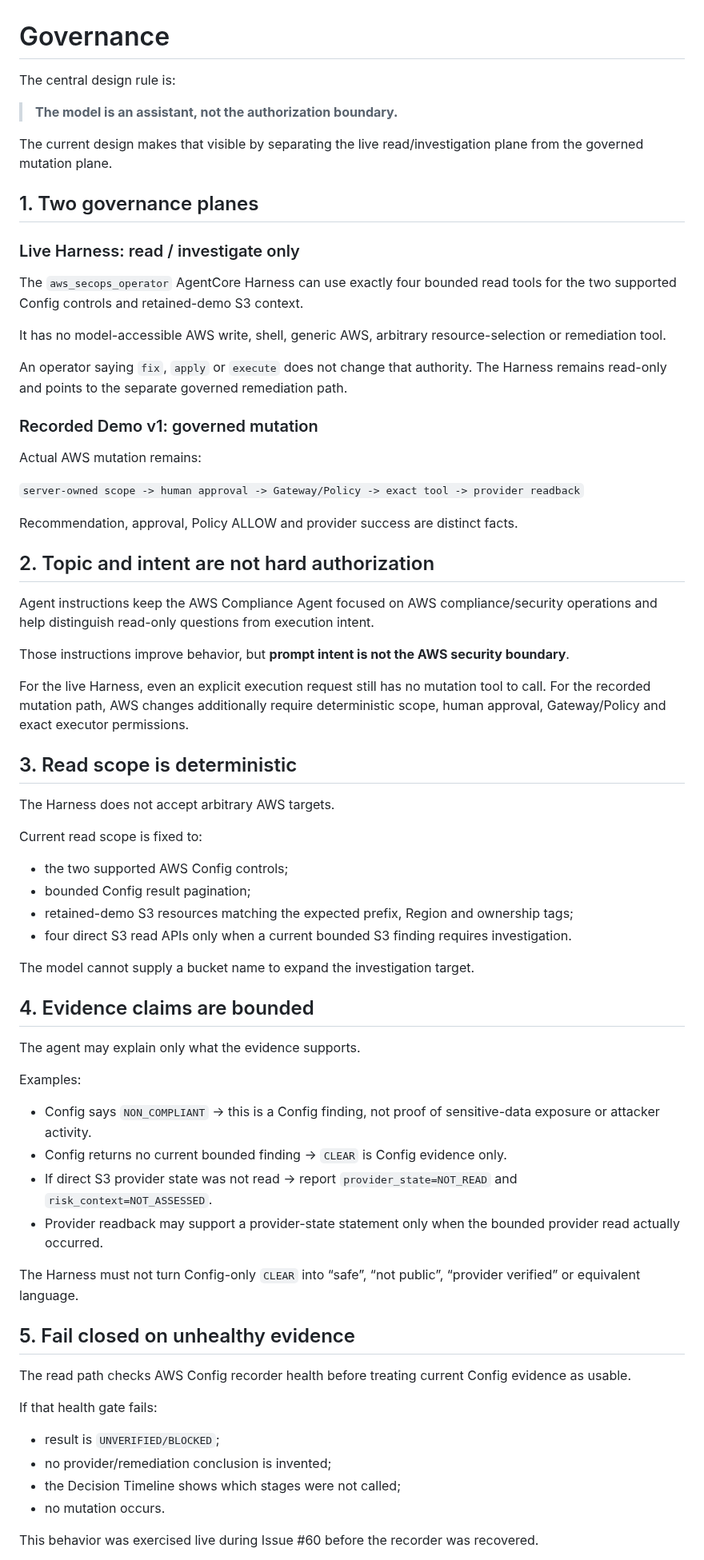
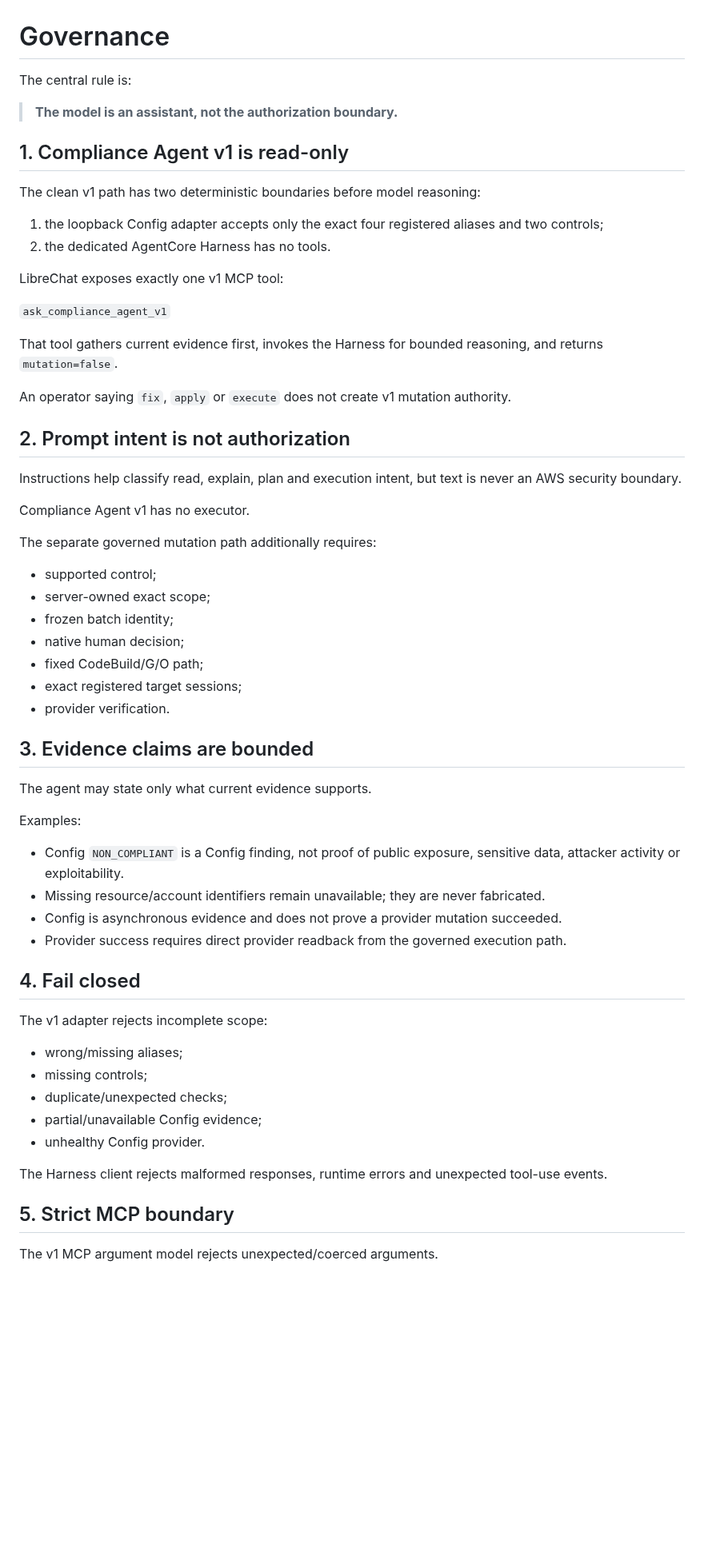
Before and after one commit to amitkarpe/aws-secops, a Markdown page: docs/governance.md, the part around one of its changes. Shown at 80% size. Drawn GitHub-style; blank space fills up the shorter version.

Commit message:
Issue #133: refresh current public site truth

```diff
--- a/docs/governance.md
+++ b/docs/governance.md
@@ -1,73 +1,64 @@
 # Governance
 
-The central design rule is:
+The central rule is:
 
 > **The model is an assistant, not the authorization boundary.**
 
-The current design makes that visible by separating the live read/investigation plane from the governed mutation plane.
+## 1. Compliance Agent v1 is read-only
 
-## 1. Two governance planes
+The clean v1 path has two deterministic boundaries before model reasoning:
 
-### Live Harness: read / investigate only
+1. the loopback Config adapter accepts only the exact four registered aliases and two controls;
+2. the dedicated AgentCore Harness has no tools.
 
-The `aws_secops_operator` AgentCore Harness can use exactly four bounded read tools for the two supported Config controls and retained-demo S3 context.
+LibreChat exposes exactly one v1 MCP tool:
 
-It has no model-accessible AWS write, shell, generic AWS, arbitrary resource-selection or remediation tool.
+`ask_compliance_agent_v1`
 
-An operator saying `fix`, `apply` or `execute` does not change that authority. The Harness remains read-only and points to the separate governed remediation path.
+That tool gathers current evidence first, invokes the Harness for bounded reasoning, and returns `mutation=false`.
 
-### Recorded Demo v1: governed mutation
+An operator saying `fix`, `apply` or `execute` does not create v1 mutation authority.
 
-Actual AWS mutation remains:
+## 2. Prompt intent is not authorization
 
-`server-owned scope -> human approval -> Gateway/Policy -> exact tool -> provider readback`
+Instructions help classify read, explain, plan and execution intent, but text is never an AWS security boundary.
 
-Recommendation, approval, Policy ALLOW and provider success are distinct facts.
+Compliance Agent v1 has no executor.
 
-## 2. Topic and intent are not hard authorization
+The separate governed mutation path additionally requires:
 
-Agent instructions keep the AWS Compliance Agent focused on AWS compliance/security operations and help distinguish read-only questions from execution intent.
+- supported control;
+- server-owned exact scope;
+- frozen batch identity;
+- native human decision;
+- fixed CodeBuild/G/O path;
+- exact registered target sessions;
+- provider verification.
 
-Those instructions improve behavior, but **prompt intent is not the AWS security boundary**.
+## 3. Evidence claims are bounded
 
-For the live Harness, even an explicit execution request still has no mutation tool to call. For the recorded mutation path, AWS changes additionally require deterministic scope, human approval, Gateway/Policy and exact executor permissions.
-
-## 3. Read scope is deterministic
-
-The Harness does not accept arbitrary AWS targets.
-
-Current read scope is fixed to:
-
-- the two supported AWS Config controls;
-- bounded Config result pagination;
-- retained-demo S3 resources matching the expected prefix, Region and ownership tags;
-- four direct S3 read APIs only when a current bounded S3 finding requires investigation.
-
-The model cannot supply a bucket name to expand the investigation target.
-
-## 4. Evidence claims are bounded
-
-The agent may explain only what the evidence supports.
+The agent may state only what current evidence supports.
 
 Examples:
 
-- Config says `NON_COMPLIANT` → this is a Config finding, not proof of sensitive-data exposure or attacker activity.
-- Config returns no current bounded finding → `CLEAR` is Config evidence only.
-- If direct S3 provider state was not read → report `provider_state=NOT_READ` and `risk_context=NOT_ASSESSED`.
-- Provider readback may support a provider-state statement only when the bounded provider read actually occurred.
+- Config `NON_COMPLIANT` is a Config finding, not proof of public exposure, sensitive data, attacker activity or exploitability.
+- Missing resource/account identifiers remain unavailable; they are never fabricated.
+- Config is asynchronous evidence and does not prove a provider mutation succeeded.
+- Provider success requires direct provider readback from the governed execution path.
 
-The Harness must not turn Config-only `CLEAR` into “safe”, “not public”, “provider verified” or equivalent language.
+## 4. Fail closed
 
-## 5. Fail closed on unhealthy evidence
+The v1 adapter rejects incomplete scope:
 
-The read path checks AWS Config recorder health before treating current Config evidence as usable.
+- wrong/missing aliases;
+- missing controls;
+- duplicate/unexpected checks;
+- partial/unavailable Config evidence;
+- unhealthy Config provider.
 
-If that health gate fails:
+The Harness client rejects malformed responses, runtime errors and unexpected tool-use events.
 
-- result is `UNVERIFIED/BLOCKED`;
-- no provider/remediation conclusion is invented;
-- the Decision Timeline shows which stages were not called;
-- no mutation occurs.
+## 5. Strict MCP boundary
 
-This behavior was exercised live during Issue #60 before the recorder was recovered.
+The v1 MCP argument model rejects unexpected/coerced arguments.
 
```
Also changed, not shown: other parts of docs/governance.md (+16 -96 lines).
